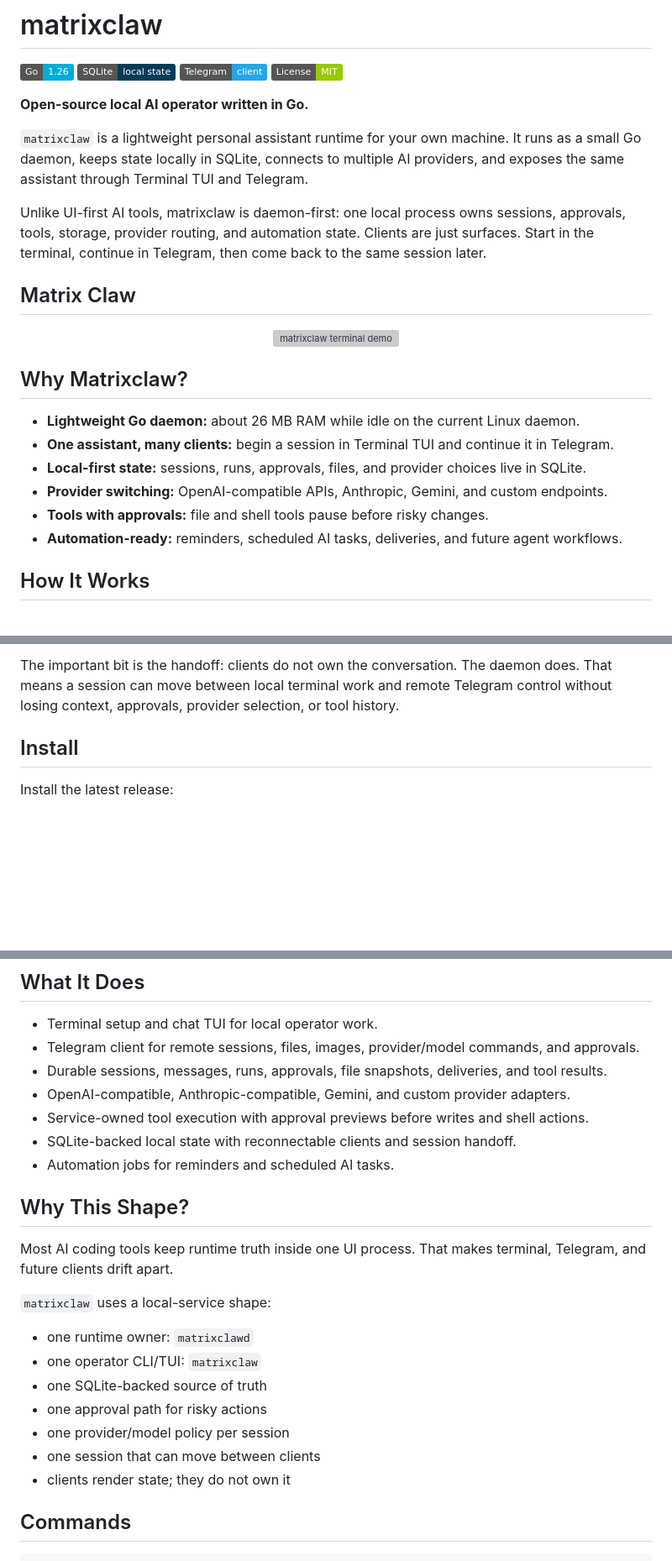
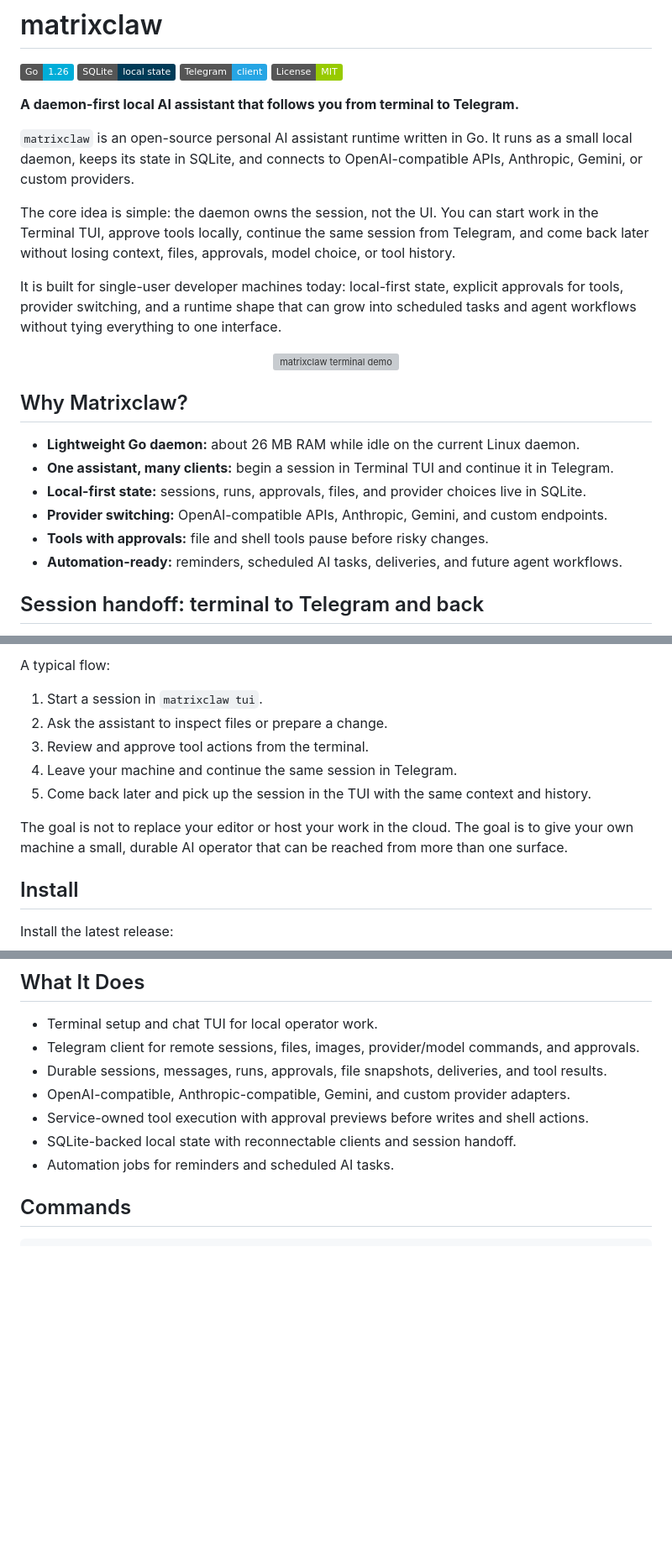
Before and after one commit to Suren878/matrixclaw, a Markdown page: README.md, 3 parts joined by grey strips. Shown at 84% size. Drawn GitHub-style; badges without logos; blank space fills up the shorter version; grey boxes are pictures that could not be loaded.

Commit message:
Clarify README introduction

````diff
--- a/README.md
+++ b/README.md
@@ -5,18 +5,21 @@
 ![Telegram](https://img.shields.io/badge/Telegram-client-26A5E4?logo=telegram&logoColor=white)
 ![License: MIT](https://img.shields.io/badge/License-MIT-green.svg)
 
-**Open-source local AI operator written in Go.**
+**A daemon-first local AI assistant that follows you from terminal to Telegram.**
 
-`matrixclaw` is a lightweight personal assistant runtime for your own machine.
-It runs as a small Go daemon, keeps state locally in SQLite, connects to multiple
-AI providers, and exposes the same assistant through Terminal TUI and Telegram.
+`matrixclaw` is an open-source personal AI assistant runtime written in Go. It
+runs as a small local daemon, keeps its state in SQLite, and connects to
+OpenAI-compatible APIs, Anthropic, Gemini, or custom providers.
 
-Unlike UI-first AI tools, matrixclaw is daemon-first: one local process owns
-sessions, approvals, tools, storage, provider routing, and automation state.
-Clients are just surfaces. Start in the terminal, continue in Telegram, then
-come back to the same session later.
+The core idea is simple: the daemon owns the session, not the UI. You can start
+work in the Terminal TUI, approve tools locally, continue the same session from
+Telegram, and come back later without losing context, files, approvals, model
+choice, or tool history.
 
-## Matrix Claw
+It is built for single-user developer machines today: local-first state,
+explicit approvals for tools, provider switching, and a runtime shape that can
+grow into scheduled tasks and agent workflows without tying everything to one
+interface.
 
 <p align="center">
   <img src="assets/matrixclaw-rain.gif" alt="matrixclaw terminal demo">
@@ -31,5 +34,5 @@ come back to the same session later.
 - **Tools with approvals:** file and shell tools pause before risky changes.
 - **Automation-ready:** reminders, scheduled AI tasks, deliveries, and future agent workflows.
 
-## How It Works
+## Session handoff: terminal to Telegram and back
 
@@ -45,9 +64,16 @@ Terminal TUI              Telegram bot              future clients
 ```
 
-The important bit is the handoff: clients do not own the conversation. The
-daemon does. That means a session can move between local terminal work and
-remote Telegram control without losing context, approvals, provider selection,
-or tool history.
+A typical flow:
+
+1. Start a session in `matrixclaw tui`.
+2. Ask the assistant to inspect files or prepare a change.
+3. Review and approve tool actions from the terminal.
+4. Leave your machine and continue the same session in Telegram.
+5. Come back later and pick up the session in the TUI with the same context and history.
+
+The goal is not to replace your editor or host your work in the cloud. The goal
+is to give your own machine a small, durable AI operator that can be reached
+from more than one surface.
 
 ## Install
 
@@ -82,21 +108,6 @@ curl -fsSL https://raw.githubusercontent.com/Suren878/matrixclaw/main/scripts/un
 - Service-owned tool execution with approval previews before writes and shell actions.
 - SQLite-backed local state with reconnectable clients and session handoff.
 - Automation jobs for reminders and scheduled AI tasks.
-
-## Why This Shape?
-
-Most AI coding tools keep runtime truth inside one UI process. That makes
-terminal, Telegram, and future clients drift apart.
-
-`matrixclaw` uses a local-service shape:
-
-- one runtime owner: `matrixclawd`
-- one operator CLI/TUI: `matrixclaw`
-- one SQLite-backed source of truth
-- one approval path for risky actions
-- one provider/model policy per session
-- one session that can move between clients
-- clients render state; they do not own it
 
 ## Commands
 
````
Also changed, not shown: other parts of README.md (+25 -9 lines).
